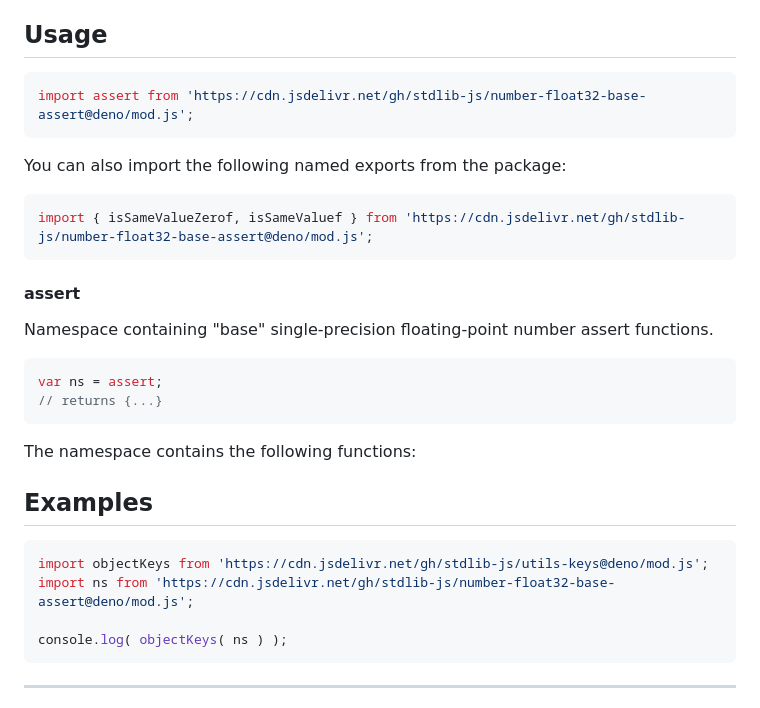
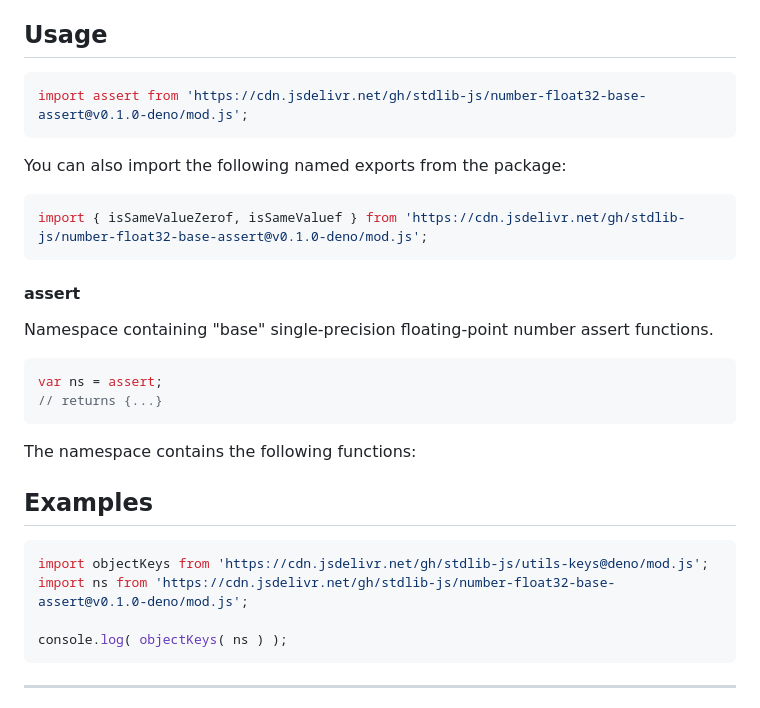
Before and after one commit to stdlib-js/number-float32-base-assert, a Markdown page: README.md, the part around the change. Drawn GitHub-style.

Commit message:
Update README.md for Deno bundle v0.1.0

````diff
--- a/README.md
+++ b/README.md
@@ -42,13 +42,13 @@ limitations under the License.
 ## Usage
 
 ```javascript
-import assert from 'https://cdn.jsdelivr.net/gh/stdlib-js/number-float32-base-assert@deno/mod.js';
+import assert from 'https://cdn.jsdelivr.net/gh/stdlib-js/number-float32-base-assert@v0.1.0-deno/mod.js';
 ```
 
 You can also import the following named exports from the package:
 
 ```javascript
-import { isSameValueZerof, isSameValuef } from 'https://cdn.jsdelivr.net/gh/stdlib-js/number-float32-base-assert@deno/mod.js';
+import { isSameValueZerof, isSameValuef } from 'https://cdn.jsdelivr.net/gh/stdlib-js/number-float32-base-assert@v0.1.0-deno/mod.js';
 ```
 
 #### assert
@@ -88,7 +88,7 @@ The namespace contains the following functions:
 
 ```javascript
 import objectKeys from 'https://cdn.jsdelivr.net/gh/stdlib-js/utils-keys@deno/mod.js';
-import ns from 'https://cdn.jsdelivr.net/gh/stdlib-js/number-float32-base-assert@deno/mod.js';
+import ns from 'https://cdn.jsdelivr.net/gh/stdlib-js/number-float32-base-assert@v0.1.0-deno/mod.js';
 
 console.log( objectKeys( ns ) );
 ```
````
